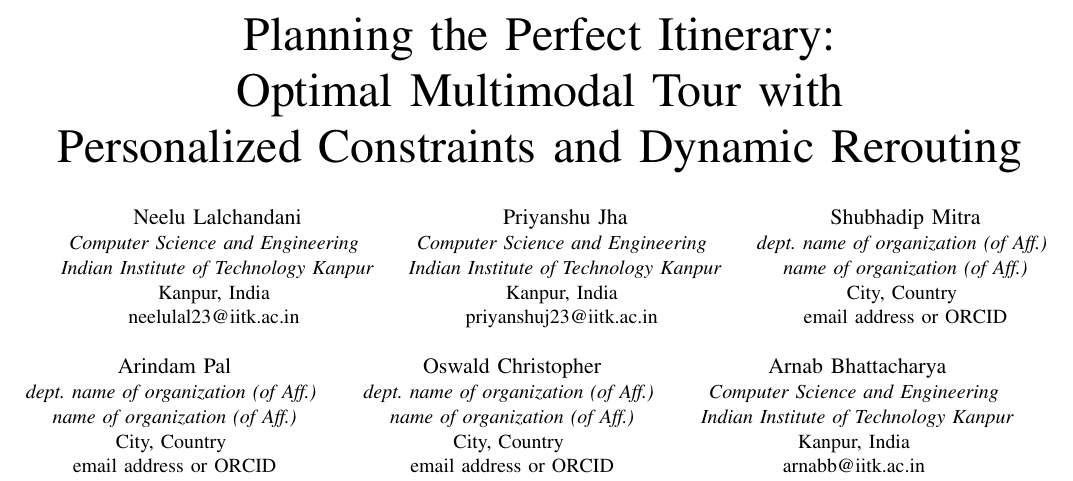
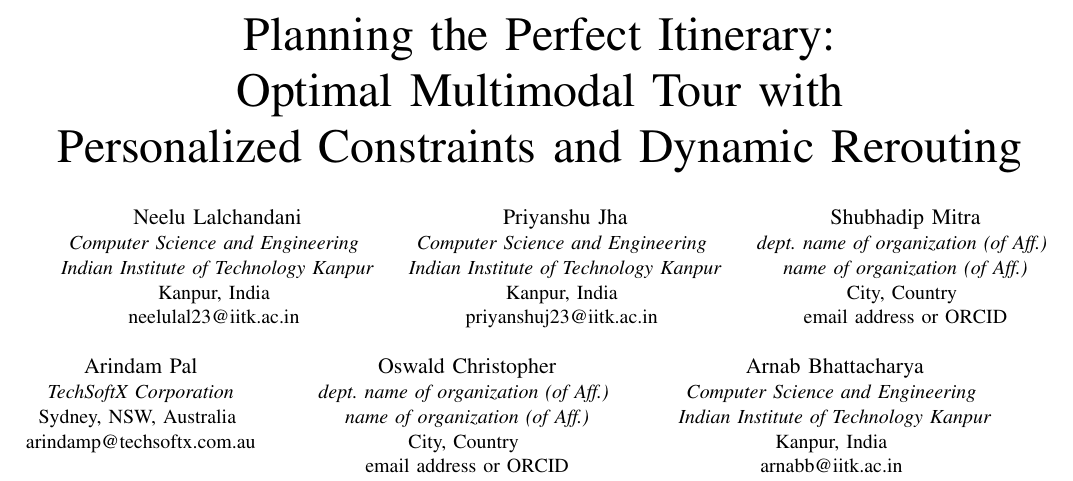
Before and after one commit to arnabbht/trip-planning, a LaTeX paper (main.tex): part of page 1 of 18, cut so that both start at the same text. Compiled offline with pdfLaTeX; a missing font is replaced by an installed copy or a similar font; a LaTeX package or settings file that is missing is left out.

Commit message:
Updates from Overleaf

```diff
--- a/main.tex
+++ b/main.tex
@@ -148,10 +148,9 @@
 email address or ORCID}
 \and
 \IEEEauthorblockN{Arindam Pal}
-\IEEEauthorblockA{\textit{dept. name of organization (of Aff.)} \\
-\textit{name of organization (of Aff.)}\\
-City, Country \\
-email address or ORCID}
+\IEEEauthorblockA{\textit{TechSoftX Corporation}\\
+Sydney, NSW, Australia \\
+arindamp@techsoftx.com.au}
 \and
 \IEEEauthorblockN{Oswald Christopher}
 \IEEEauthorblockA{\textit{dept. name of organization (of Aff.)} \\
```
